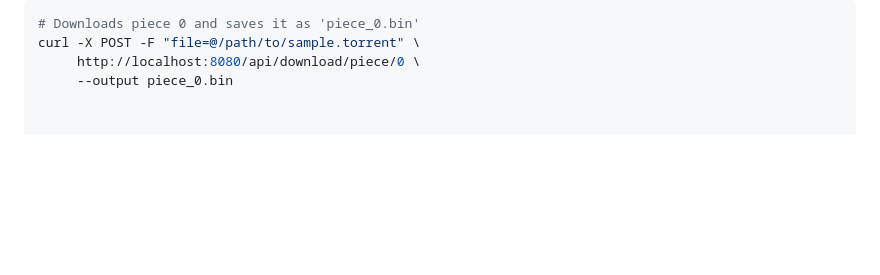
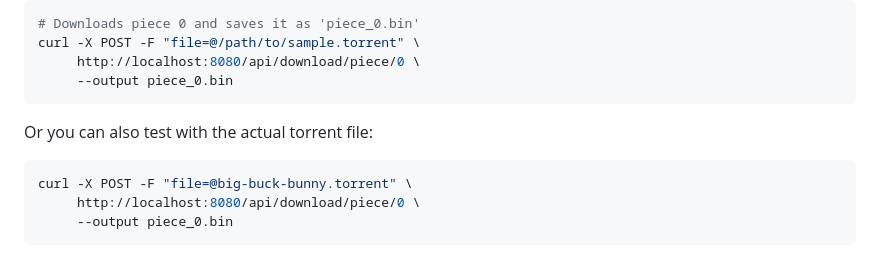
Before and after one commit to sahajpatel008/bittorrent, a Markdown page: README.md, the part around the change. GitHub-like rendering; blank space fills up the shorter version.

Commit message:
added actual curl example

````diff
--- a/README.md
+++ b/README.md
@@ -122,3 +122,10 @@ Downloads a specific piece from a `.torrent` file and returns the raw binary dat
 curl -X POST -F "file=@/path/to/sample.torrent" \
      http://localhost:8080/api/download/piece/0 \
      --output piece_0.bin
+```
+Or you can also test with the actual torrent file:
+```bash
+curl -X POST -F "file=@big-buck-bunny.torrent" \
+     http://localhost:8080/api/download/piece/0 \
+     --output piece_0.bin
+```
````
